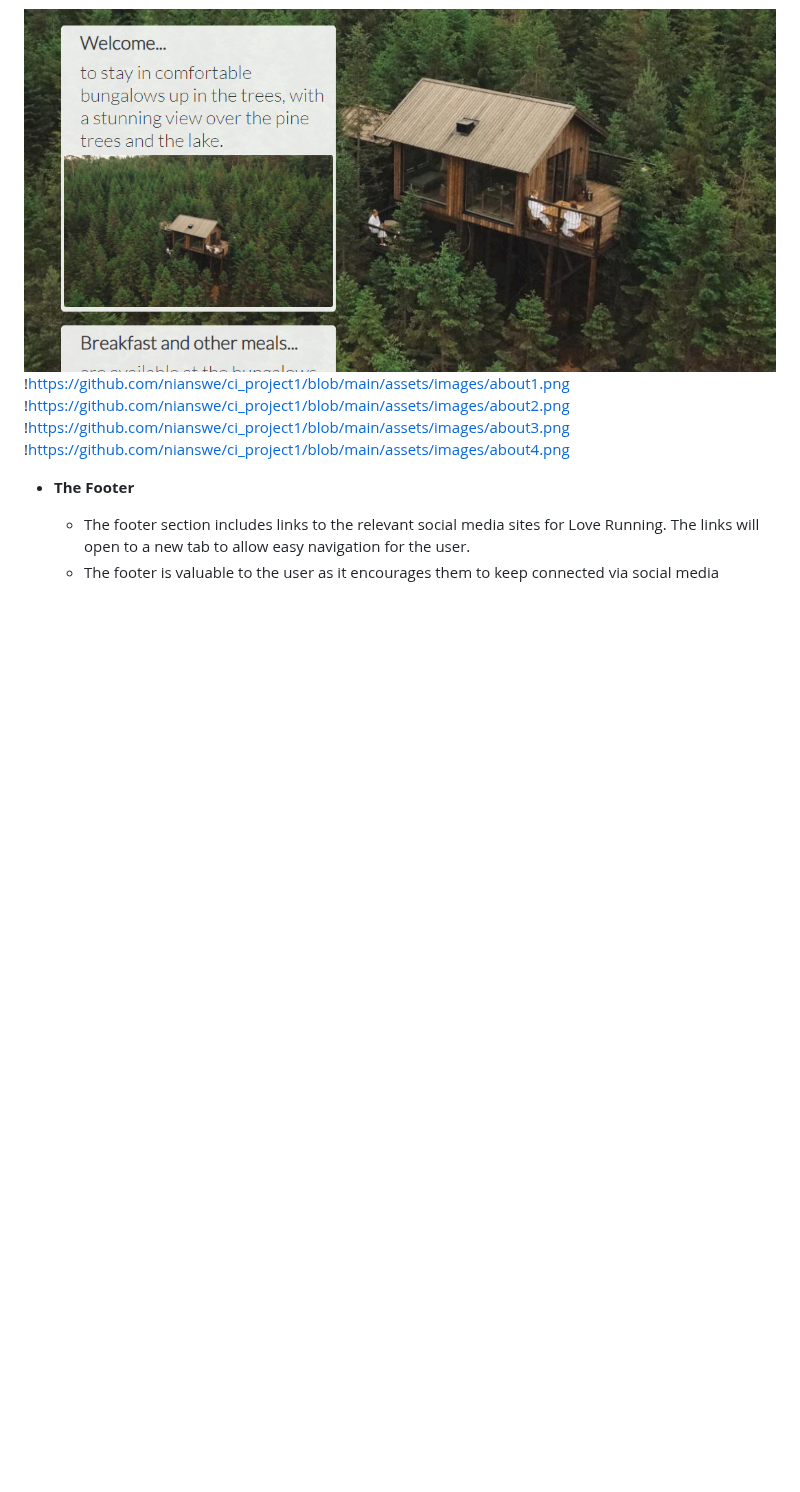
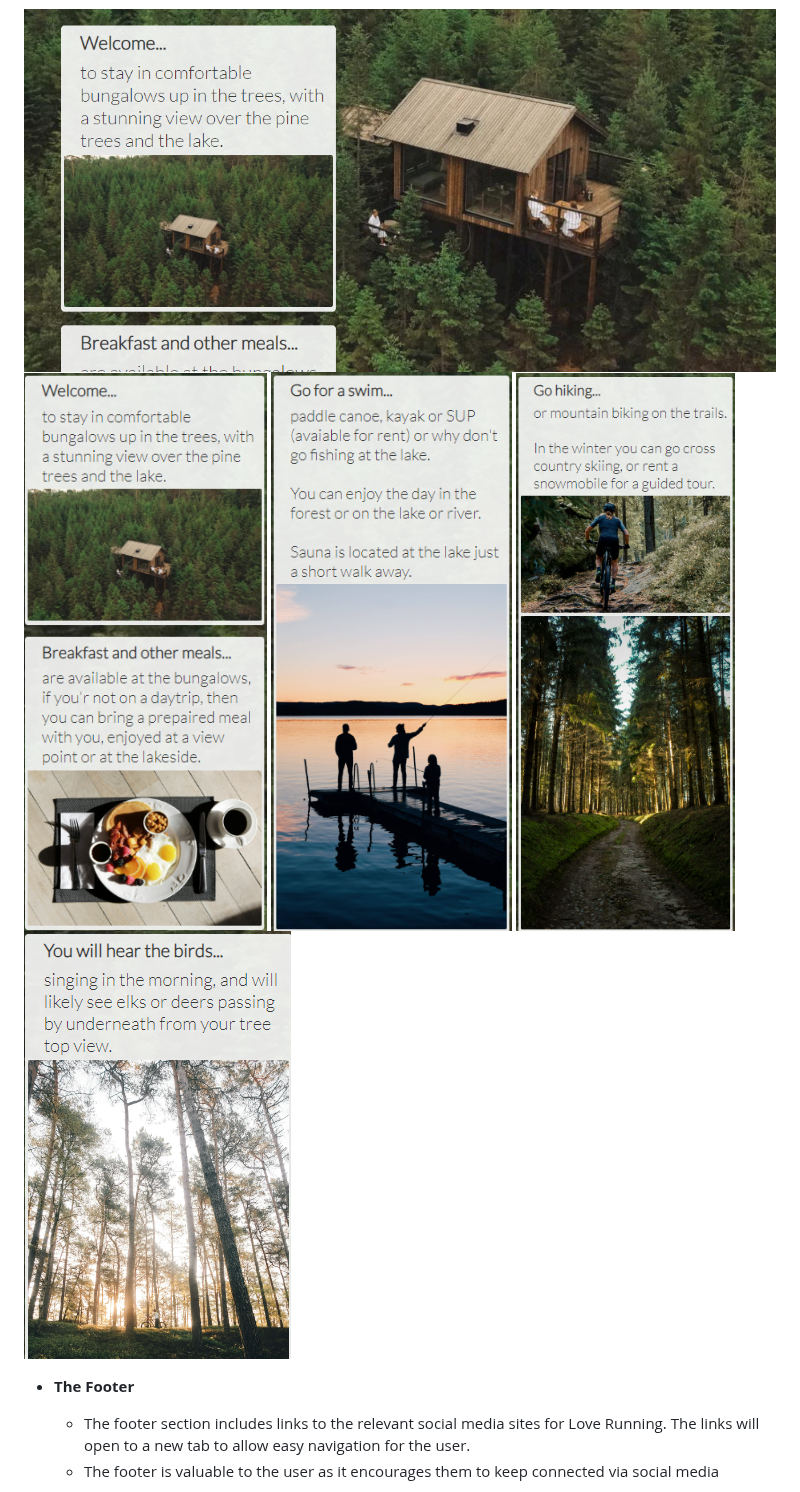
Before and after one commit to nianswe/ci_project1, a Markdown page: README.md, the part around the change. Drawn GitHub-style; blank space fills up the shorter version.

Commit message:
Fix: README.md all images did not show...

```diff
--- a/README.md
+++ b/README.md
@@ -33,10 +33,10 @@ Information with description about your stay and photos what you can do in the a
   - The Treetop Bungalows
 
 ![The Treetop Bungalows](https://github.com/nianswe/ci_project1/blob/main/assets/images/the_treetop_bungalows_about.png)
-!https://github.com/nianswe/ci_project1/blob/main/assets/images/about1.png
-!https://github.com/nianswe/ci_project1/blob/main/assets/images/about2.png
-!https://github.com/nianswe/ci_project1/blob/main/assets/images/about3.png
-!https://github.com/nianswe/ci_project1/blob/main/assets/images/about4.png
+![The Treetop Bungalows](https://github.com/nianswe/ci_project1/blob/main/assets/images/about1.png)
+![The Treetop Bungalows](https://github.com/nianswe/ci_project1/blob/main/assets/images/about2.png)
+![The Treetop Bungalows](https://github.com/nianswe/ci_project1/blob/main/assets/images/about3.png)
+![The Treetop Bungalows](https://github.com/nianswe/ci_project1/blob/main/assets/images/about4.png)
 
 
 - __The Footer__
```
